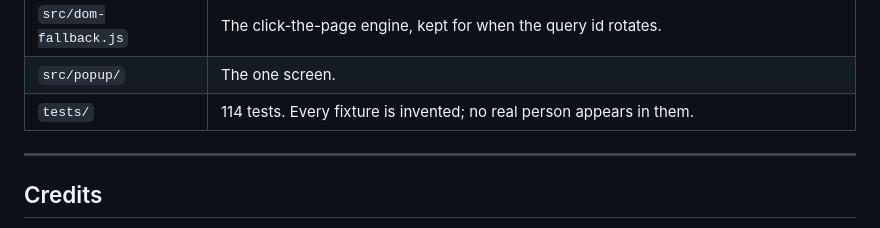
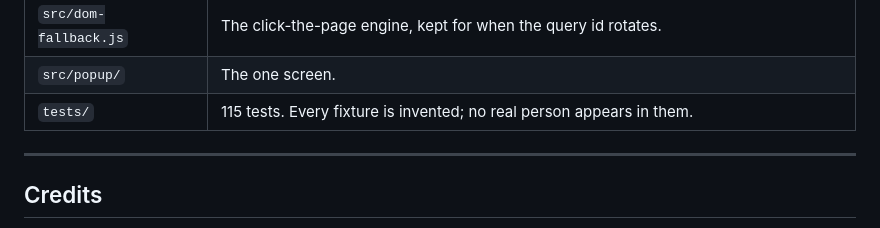
Before and after one commit to OpenRecruiterTools/linkedin-unfollow, a Markdown page: README.md, the part around the change. Rendered like a GitHub page.

Commit message:
docs: 115 tests
Co-Authored-By: Claude Fable 5.1 <noreply@anthropic.com>
Claude-Session: https://claude.ai/code/session_01LHVXwVjh9fnsduPjsrtdNq

```diff
--- a/README.md
+++ b/README.md
@@ -232,7 +232,7 @@ There is no build step. `src/` is what ships.
 | `src/background.js` | The engine: two sources, one to three streams, pacing, limits, stop conditions, message router. |
 | `src/dom-fallback.js` | The click-the-page engine, kept for when the query id rotates. |
 | `src/popup/` | The one screen. |
-| `tests/` | 114 tests. Every fixture is invented; no real person appears in them. |
+| `tests/` | 115 tests. Every fixture is invented; no real person appears in them. |
 
 ---
 
```
